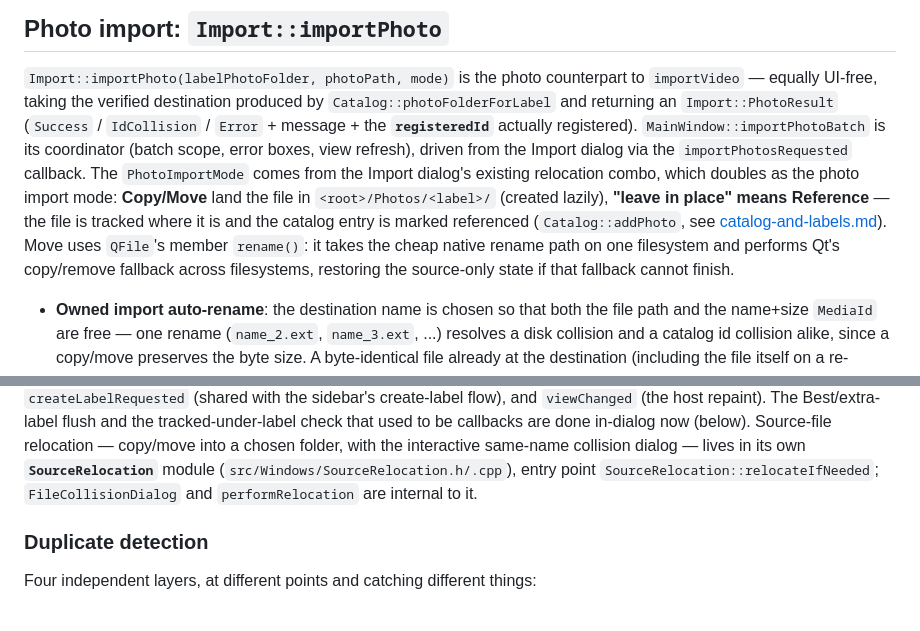
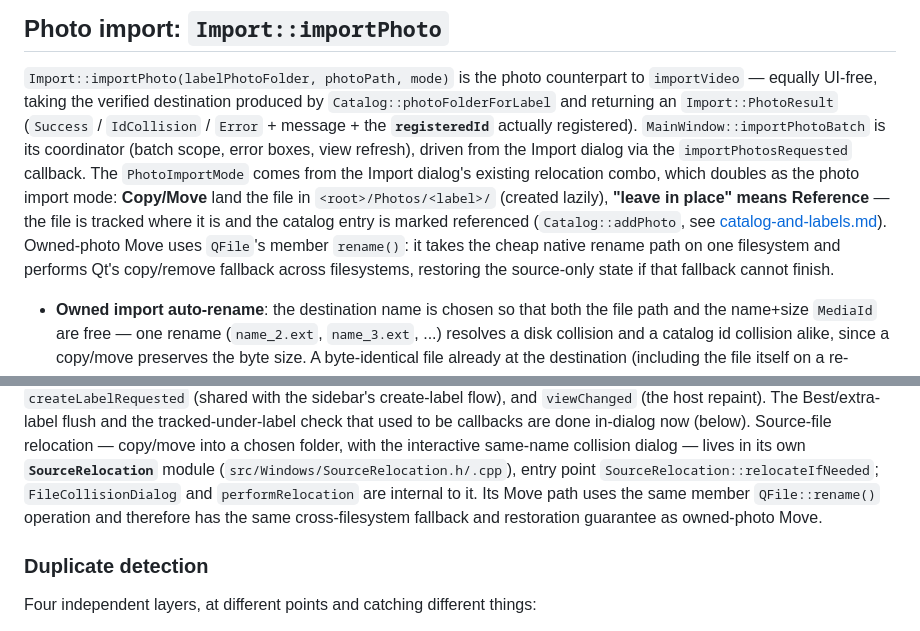
Before and after one commit to VioletGiraffe/Darkroom, a Markdown page: docs/architecture/import.md, 2 parts joined by grey strips. GitHub-like rendering.

```diff
--- a/docs/architecture/import.md
+++ b/docs/architecture/import.md
@@ -90,8 +90,9 @@ error boxes, view refresh), driven from the Import dialog via the `importPhotosR
 mode: **Copy/Move** land the file in `<root>/Photos/<label>/` (created lazily), **"leave in place" means
 Reference** — the file is tracked where it is and the catalog entry is marked referenced
 (`Catalog::addPhoto`, see [catalog-and-labels.md](catalog-and-labels.md)).
-Move uses `QFile`'s member `rename()`: it takes the cheap native rename path on one filesystem and performs
-Qt's copy/remove fallback across filesystems, restoring the source-only state if that fallback cannot finish.
+Owned-photo Move uses `QFile`'s member `rename()`: it takes the cheap native rename path on one filesystem
+and performs Qt's copy/remove fallback across filesystems, restoring the source-only state if that fallback
+cannot finish.
 
 - **Owned import auto-rename**: the destination name is chosen so that both the file path and the name+size
   `MediaId` are free — one rename (`name_2.ext`, `name_3.ext`, ...) resolves a disk collision and a catalog
@@ -166,7 +167,8 @@ the progress modal), `createLabelRequested` (shared with the sidebar's create-la
 be callbacks are done in-dialog now (below). Source-file relocation — copy/move into a chosen folder, with
 the interactive same-name collision dialog — lives in its own **`SourceRelocation`** module
 (`src/Windows/SourceRelocation.h/.cpp`), entry point `SourceRelocation::relocateIfNeeded`; `FileCollisionDialog`
-and `performRelocation` are internal to it.
+and `performRelocation` are internal to it. Its Move path uses the same member `QFile::rename()` operation and
+therefore has the same cross-filesystem fallback and restoration guarantee as owned-photo Move.
 
 ### Duplicate detection
 
```
